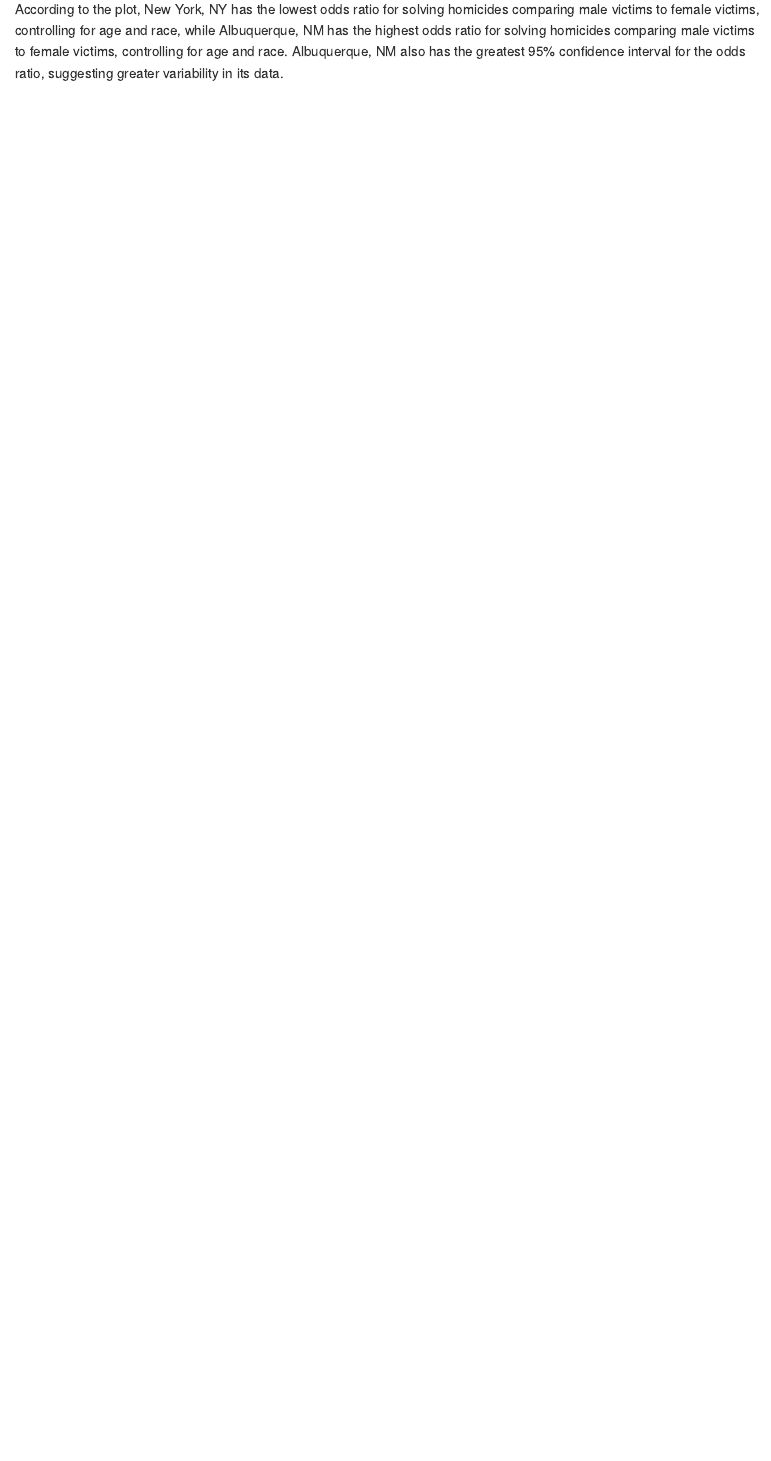
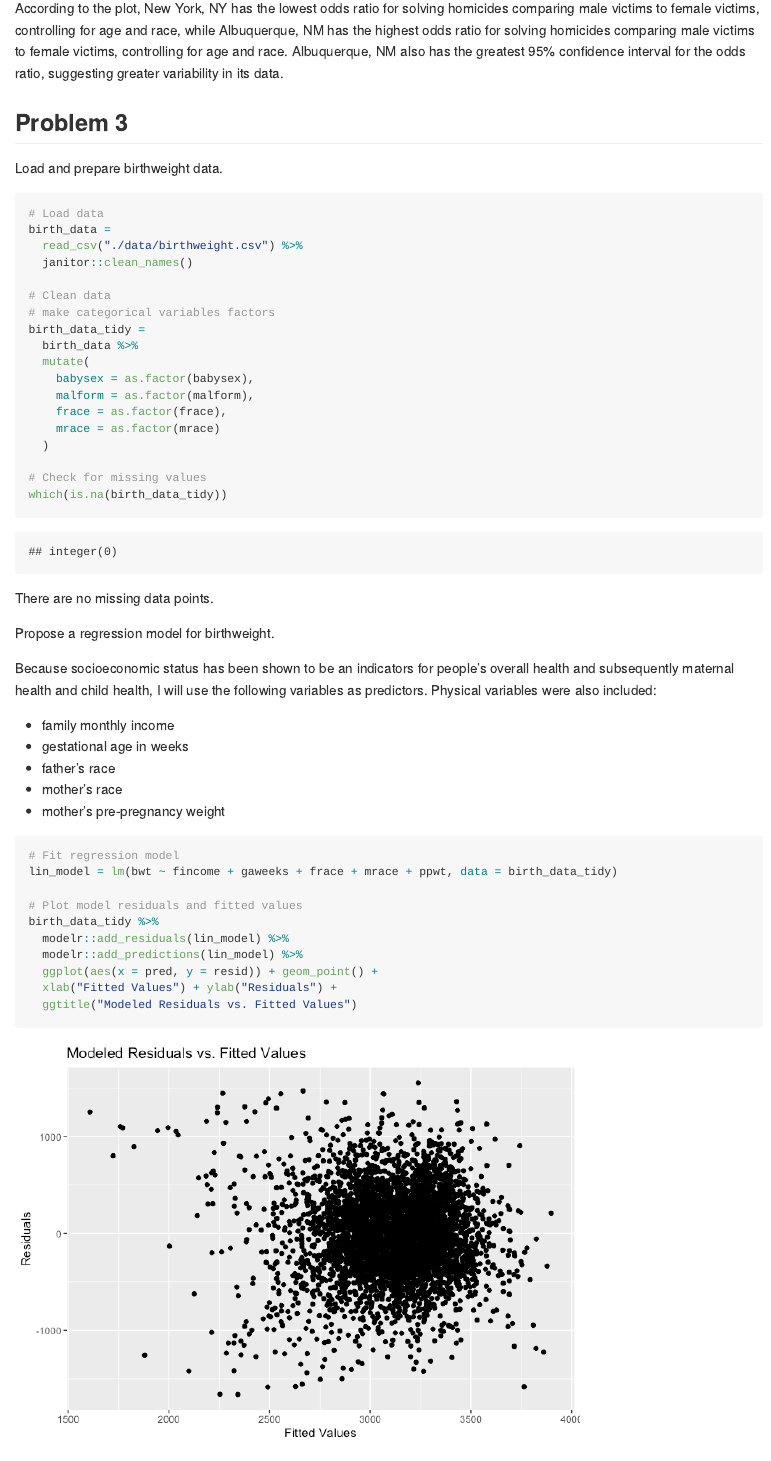
Before and after one commit to yandaisy/dxy2101_hw6_p8105, an R Markdown document (dxy2101_hw6_p8105.Rmd): the page in a window 1100 px wide, from 4810 px down before the commit and from 4850 px down after it, so that both start at the same text. The pictures show the output file dxy2101_hw6_p8105.md that the author committed with the source, drawn offline in the style of GitHub; long lines of code are wrapped.

Commit message:
Complete Problem 3.

````diff
--- a/dxy2101_hw6_p8105.Rmd
+++ b/dxy2101_hw6_p8105.Rmd
@@ -107,3 +109,52 @@ glm_cities %>%
 ```
 
 According to the plot, New York, NY has the lowest odds ratio for solving homicides comparing male victims to female victims, controlling for age and race, while Albuquerque, NM has the highest odds ratio for solving homicides comparing male victims to female victims, controlling for age and race. Albuquerque, NM also has the greatest 95% confidence interval for the odds ratio, suggesting greater variability in its data.
+
+## Problem 3
+
+Load and prepare birthweight data.
+
+```{r birthweight, message=FALSE, warning=FALSE}
+# Load data
+birth_data =
+  read_csv("./data/birthweight.csv") %>%
+  janitor::clean_names()
+
+# Clean data
+# make categorical variables factors
+birth_data_tidy =
+  birth_data %>%
+  mutate(
+    babysex = as.factor(babysex),
+    malform = as.factor(malform),
+    frace = as.factor(frace),
+    mrace = as.factor(mrace)
+  )
+
+# Check for missing values
+which(is.na(birth_data_tidy))
+```
+
+There are no missing data points.
+
+Propose a regression model for birthweight.
+
+Because socioeconomic status has been shown to be an indicators for people's overall health and subsequently maternal health and child health, I will use the following variables as predictors. Physical variables were also included:
+
+* family monthly income
+* gestational age in weeks
+* father’s race
+* mother’s race
+* mother’s pre-pregnancy weight
+
+```{r model, message=FALSE, warning=FALSE}
+# Fit regression model
+lin_model = lm(bwt ~ fincome + gaweeks + frace + mrace + ppwt, data = birth_data_tidy)
+
+# Plot model residuals and fitted values
+birth_data_tidy %>%
+  modelr::add_residuals(lin_model) %>%
+  modelr::add_predictions(lin_model) %>%
+  ggplot(aes(x = pred, y = resid)) + geom_point() +
+  xlab("Fitted Values") + ylab("Residuals") +
+  ggtitle("Modeled Residuals vs. Fitted Values")
````
Also changed, not shown: dxy2101_hw6_p8105.md, dxy2101_hw6_p8105_files/figure-gfm/cv-1.png (added), dxy2101_hw6_p8105_files/figure-gfm/model-1.png (added), dxy2101_hw6_p8105.Rmd (46 more changed lines).
